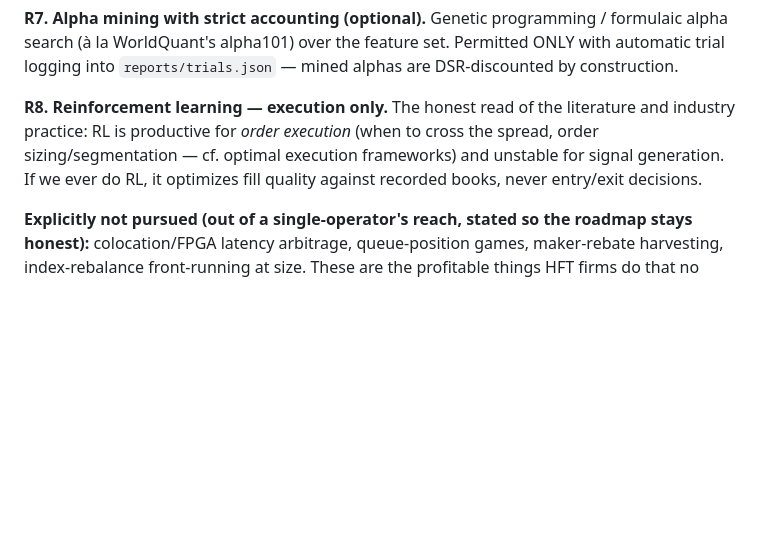
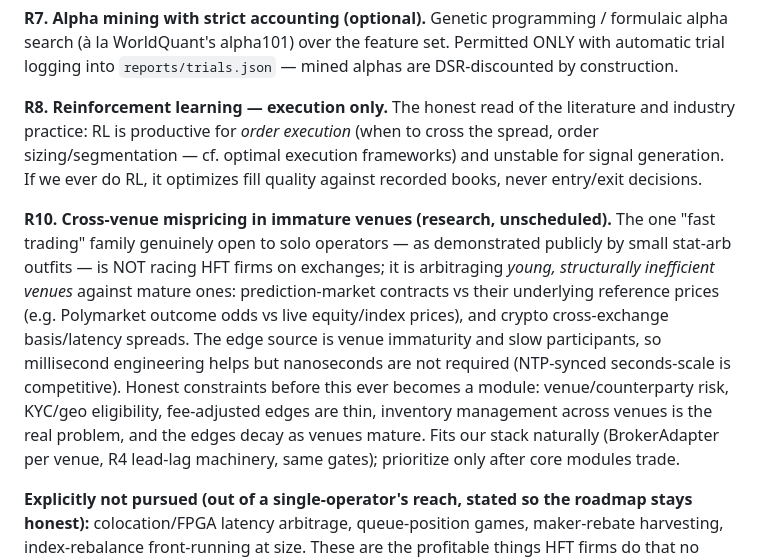
Before and after one commit to ipratikmenon/hypipe, a Markdown page: fx_commodities/REQUIREMENTS.md, the part around the change. GitHub-like rendering; blank space fills up the shorter version.

Commit message:
Spec R10: cross-venue mispricing in immature venues as the retail-feasible fast-trading family
Prompted by public examples (prediction-market stat-arb vs reference
prices): the edge source is venue immaturity, not raw speed — seconds-scale
NTP-synced engineering is competitive. Honest constraints listed (venue
risk, KYC/geo, thin fee-adjusted edges, cross-venue inventory, decay as
venues mature). Unscheduled; after core modules trade.

https://claude.ai/code/session_018b4Chx43ZBRSisme547MJn

```diff
--- a/fx_commodities/REQUIREMENTS.md
+++ b/fx_commodities/REQUIREMENTS.md
@@ -900,6 +900,21 @@ literature and industry practice: RL is productive for *order execution*
 frameworks) and unstable for signal generation. If we ever do RL, it
 optimizes fill quality against recorded books, never entry/exit decisions.
 
+**R10. Cross-venue mispricing in immature venues (research, unscheduled).**
+The one "fast trading" family genuinely open to solo operators — as
+demonstrated publicly by small stat-arb outfits — is NOT racing HFT firms on
+exchanges; it is arbitraging *young, structurally inefficient venues* against
+mature ones: prediction-market contracts vs their underlying reference prices
+(e.g. Polymarket outcome odds vs live equity/index prices), and crypto
+cross-exchange basis/latency spreads. The edge source is venue immaturity and
+slow participants, so millisecond engineering helps but nanoseconds are not
+required (NTP-synced seconds-scale is competitive). Honest constraints before
+this ever becomes a module: venue/counterparty risk, KYC/geo eligibility,
+fee-adjusted edges are thin, inventory management across venues is the real
+problem, and the edges decay as venues mature. Fits our stack naturally
+(BrokerAdapter per venue, R4 lead-lag machinery, same gates); prioritize only
+after core modules trade.
+
 **Explicitly not pursued (out of a single-operator's reach, stated so the
 roadmap stays honest):** colocation/FPGA latency arbitrage, queue-position
 games, maker-rebate harvesting, index-rebalance front-running at size. These
```
